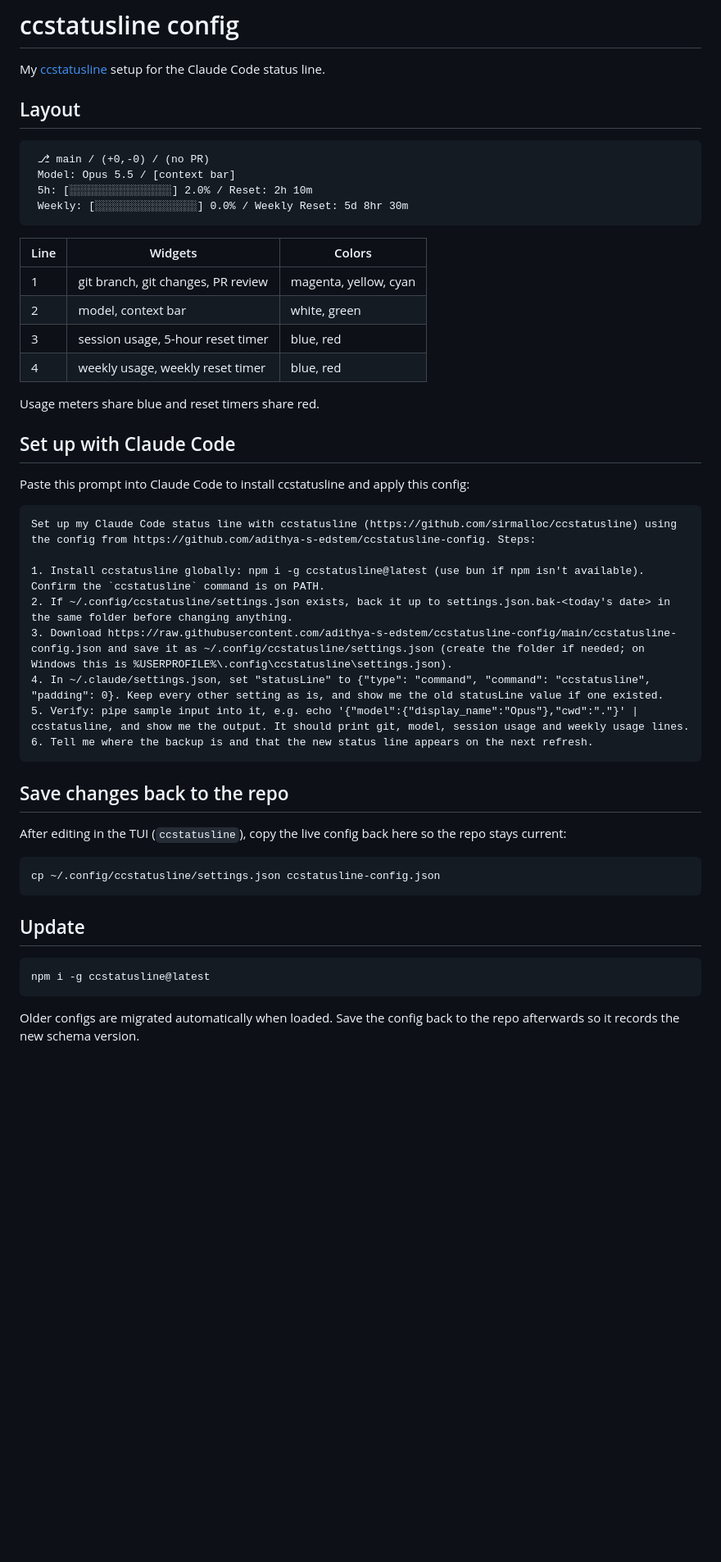
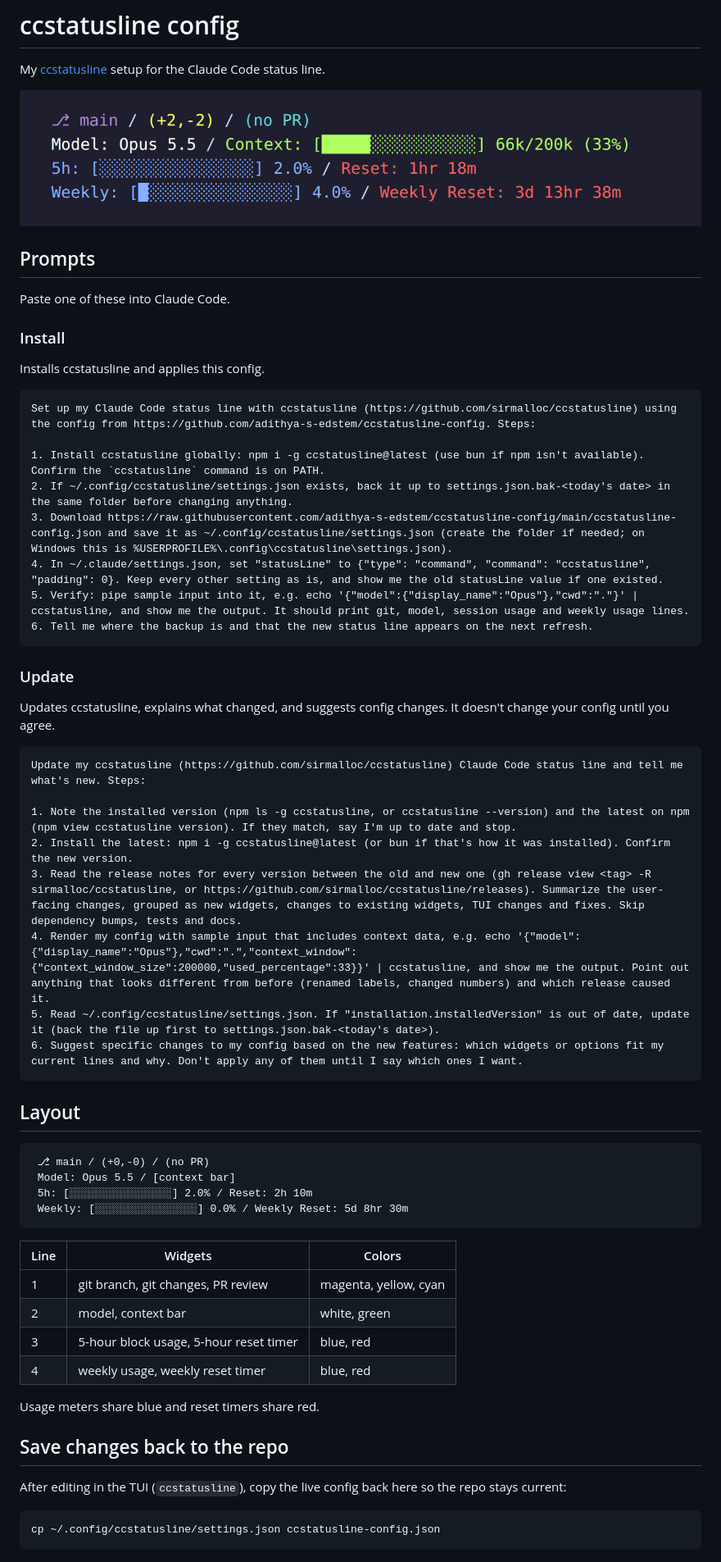
Before and after one commit to adithya-s-edstem/ccstatusline-config, a Markdown page: README.md, the part around the change. Shown at 82% size. Rendered like a GitHub page; pictures changed too: assets/statusline.png (added); blank space fills up the shorter version.

Commit message:
Add screenshot, group install and update prompts, bump installed version to 2.2.33

````diff
--- a/README.md
+++ b/README.md
@@ -1,6 +1,39 @@
 # ccstatusline config
 
 My [ccstatusline](https://github.com/sirmalloc/ccstatusline) setup for the Claude Code status line.
+
+![Status line showing git, model and context, 5-hour usage, and weekly usage](assets/statusline.png)
+
+## Prompts
+Paste one of these into Claude Code.
+
+### Install
+Installs ccstatusline and applies this config.
+
+```text
+Set up my Claude Code status line with ccstatusline (https://github.com/sirmalloc/ccstatusline) using the config from https://github.com/adithya-s-edstem/ccstatusline-config. Steps:
+
+1. Install ccstatusline globally: npm i -g ccstatusline@latest (use bun if npm isn't available). Confirm the `ccstatusline` command is on PATH.
+2. If ~/.config/ccstatusline/settings.json exists, back it up to settings.json.bak-<today's date> in the same folder before changing anything.
+3. Download https://raw.githubusercontent.com/adithya-s-edstem/ccstatusline-config/main/ccstatusline-config.json and save it as ~/.config/ccstatusline/settings.json (create the folder if needed; on Windows this is %USERPROFILE%\.config\ccstatusline\settings.json).
+4. In ~/.claude/settings.json, set "statusLine" to {"type": "command", "command": "ccstatusline", "padding": 0}. Keep every other setting as is, and show me the old statusLine value if one existed.
+5. Verify: pipe sample input into it, e.g. echo '{"model":{"display_name":"Opus"},"cwd":"."}' | ccstatusline, and show me the output. It should print git, model, session usage and weekly usage lines.
+6. Tell me where the backup is and that the new status line appears on the next refresh.
+```
+
+### Update
+Updates ccstatusline, explains what changed, and suggests config changes. It doesn't change your config until you agree.
+
+```text
+Update my ccstatusline (https://github.com/sirmalloc/ccstatusline) Claude Code status line and tell me what's new. Steps:
+
+1. Note the installed version (npm ls -g ccstatusline, or ccstatusline --version) and the latest on npm (npm view ccstatusline version). If they match, say I'm up to date and stop.
+2. Install the latest: npm i -g ccstatusline@latest (or bun if that's how it was installed). Confirm the new version.
+3. Read the release notes for every version between the old and new one (gh release view <tag> -R sirmalloc/ccstatusline, or https://github.com/sirmalloc/ccstatusline/releases). Summarize the user-facing changes, grouped as new widgets, changes to existing widgets, TUI changes and fixes. Skip dependency bumps, tests and docs.
+4. Render my config with sample input that includes context data, e.g. echo '{"model":{"display_name":"Opus"},"cwd":".","context_window":{"context_window_size":200000,"used_percentage":33}}' | ccstatusline, and show me the output. Point out anything that looks different from before (renamed labels, changed numbers) and which release caused it.
+5. Read ~/.config/ccstatusline/settings.json. If "installation.installedVersion" is out of date, update it (back the file up first to settings.json.bak-<today's date>).
+6. Suggest specific changes to my config based on the new features: which widgets or options fit my current lines and why. Don't apply any of them until I say which ones I want.
+```
 
 ## Layout
 ```
@@ -14,33 +47,13 @@ My [ccstatusline](https://github.com/sirmalloc/ccstatusline) setup for the Claud
 |---|---|---|
 | 1 | git branch, git changes, PR review | magenta, yellow, cyan |
 | 2 | model, context bar | white, green |
-| 3 | session usage, 5-hour reset timer | blue, red |
+| 3 | 5-hour block usage, 5-hour reset timer | blue, red |
 | 4 | weekly usage, weekly reset timer | blue, red |
 
 Usage meters share blue and reset timers share red.
-
-## Set up with Claude Code
-Paste this prompt into Claude Code to install ccstatusline and apply this config:
-
-```text
-Set up my Claude Code status line with ccstatusline (https://github.com/sirmalloc/ccstatusline) using the config from https://github.com/adithya-s-edstem/ccstatusline-config. Steps:
-
-1. Install ccstatusline globally: npm i -g ccstatusline@latest (use bun if npm isn't available). Confirm the `ccstatusline` command is on PATH.
-2. If ~/.config/ccstatusline/settings.json exists, back it up to settings.json.bak-<today's date> in the same folder before changing anything.
-3. Download https://raw.githubusercontent.com/adithya-s-edstem/ccstatusline-config/main/ccstatusline-config.json and save it as ~/.config/ccstatusline/settings.json (create the folder if needed; on Windows this is %USERPROFILE%\.config\ccstatusline\settings.json).
-4. In ~/.claude/settings.json, set "statusLine" to {"type": "command", "command": "ccstatusline", "padding": 0}. Keep every other setting as is, and show me the old statusLine value if one existed.
-5. Verify: pipe sample input into it, e.g. echo '{"model":{"display_name":"Opus"},"cwd":"."}' | ccstatusline, and show me the output. It should print git, model, session usage and weekly usage lines.
-6. Tell me where the backup is and that the new status line appears on the next refresh.
-```
 
 ## Save changes back to the repo
 After editing in the TUI (`ccstatusline`), copy the live config back here so the repo stays current:
 ```bash
 cp ~/.config/ccstatusline/settings.json ccstatusline-config.json
 ```
-
-## Update
-```bash
-npm i -g ccstatusline@latest
-```
-Older configs are migrated automatically when loaded. Save the config back to the repo afterwards so it records the new schema version.
````
Also changed, not shown: 1 other file.
